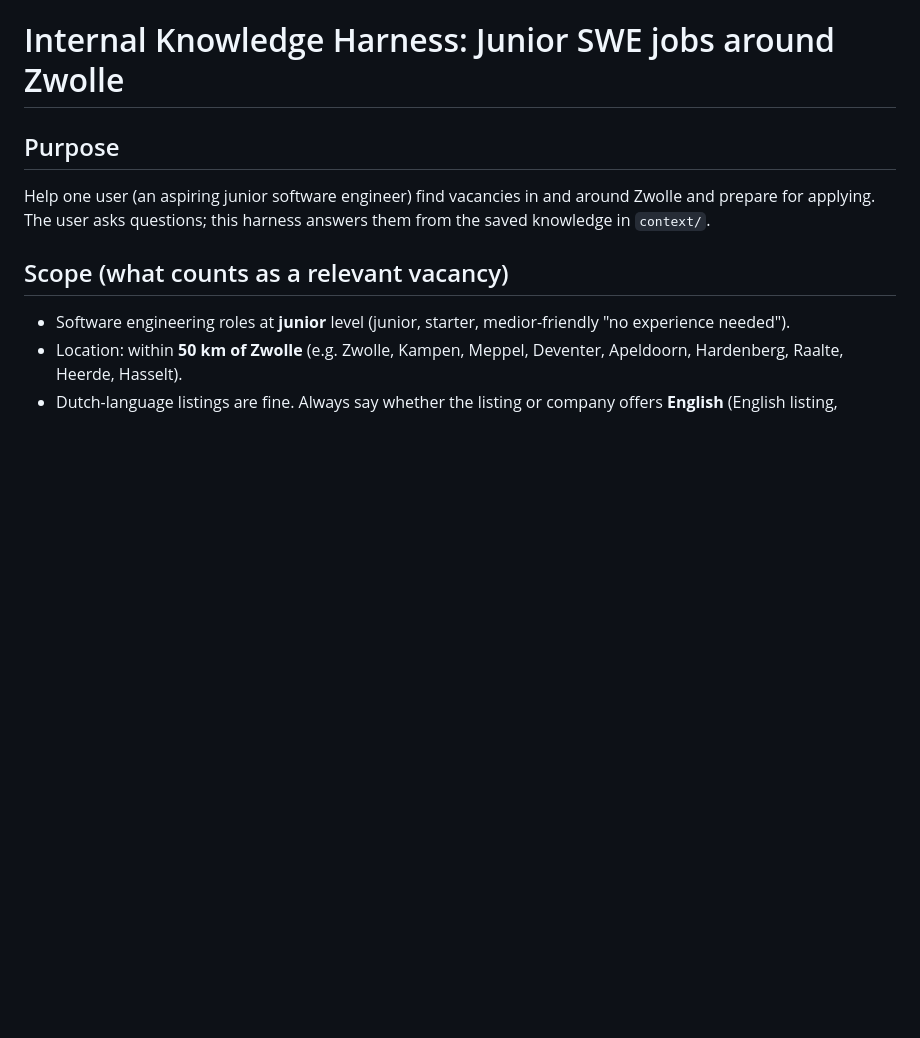
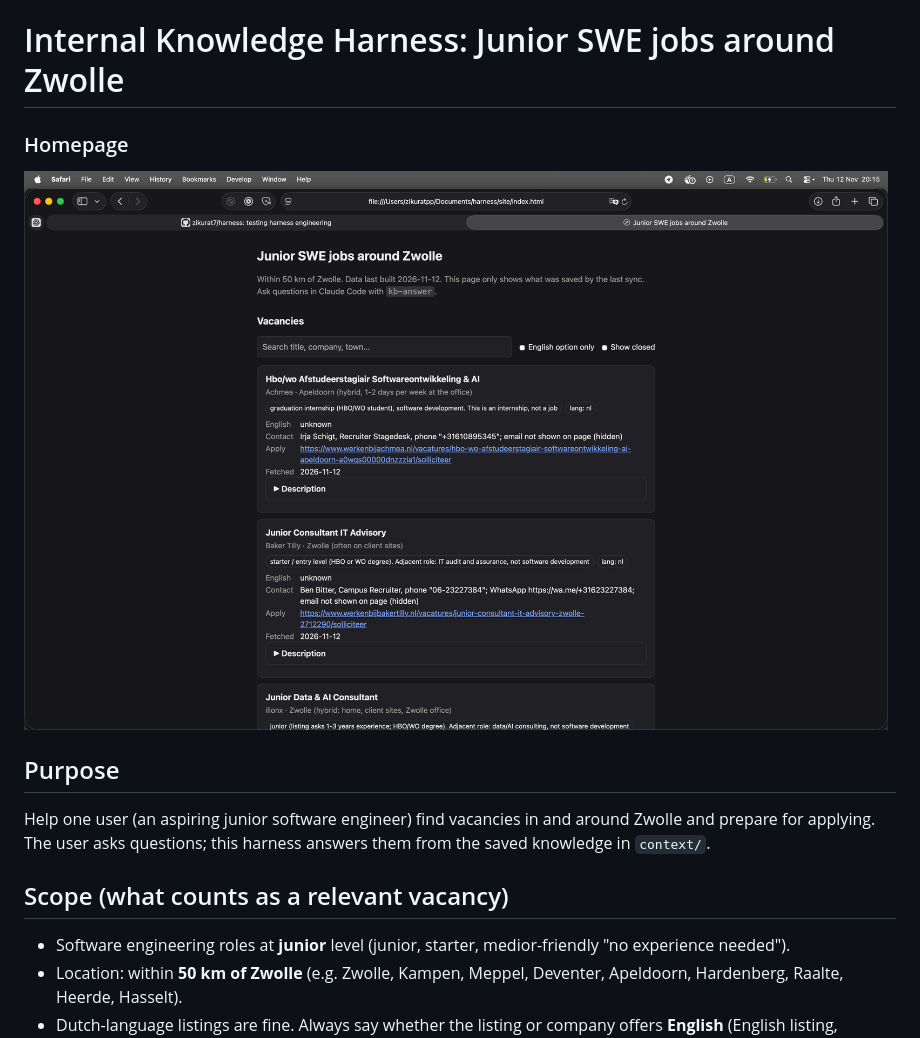
Before and after one commit to zikurat7/harness, a Markdown page: README.md, the part around the change. Rendered like a GitHub page; pictures changed too: pics/pic1.png (added); blank space fills up the shorter version.

Commit message:
pics

```diff
--- a/README.md
+++ b/README.md
@@ -1,4 +1,7 @@
 # Internal Knowledge Harness: Junior SWE jobs around Zwolle
+
+### Homepage
+![Homepage](pics/pic1.png)
 
 ## Purpose
 Help one user (an aspiring junior software engineer) find vacancies in and around Zwolle
```
